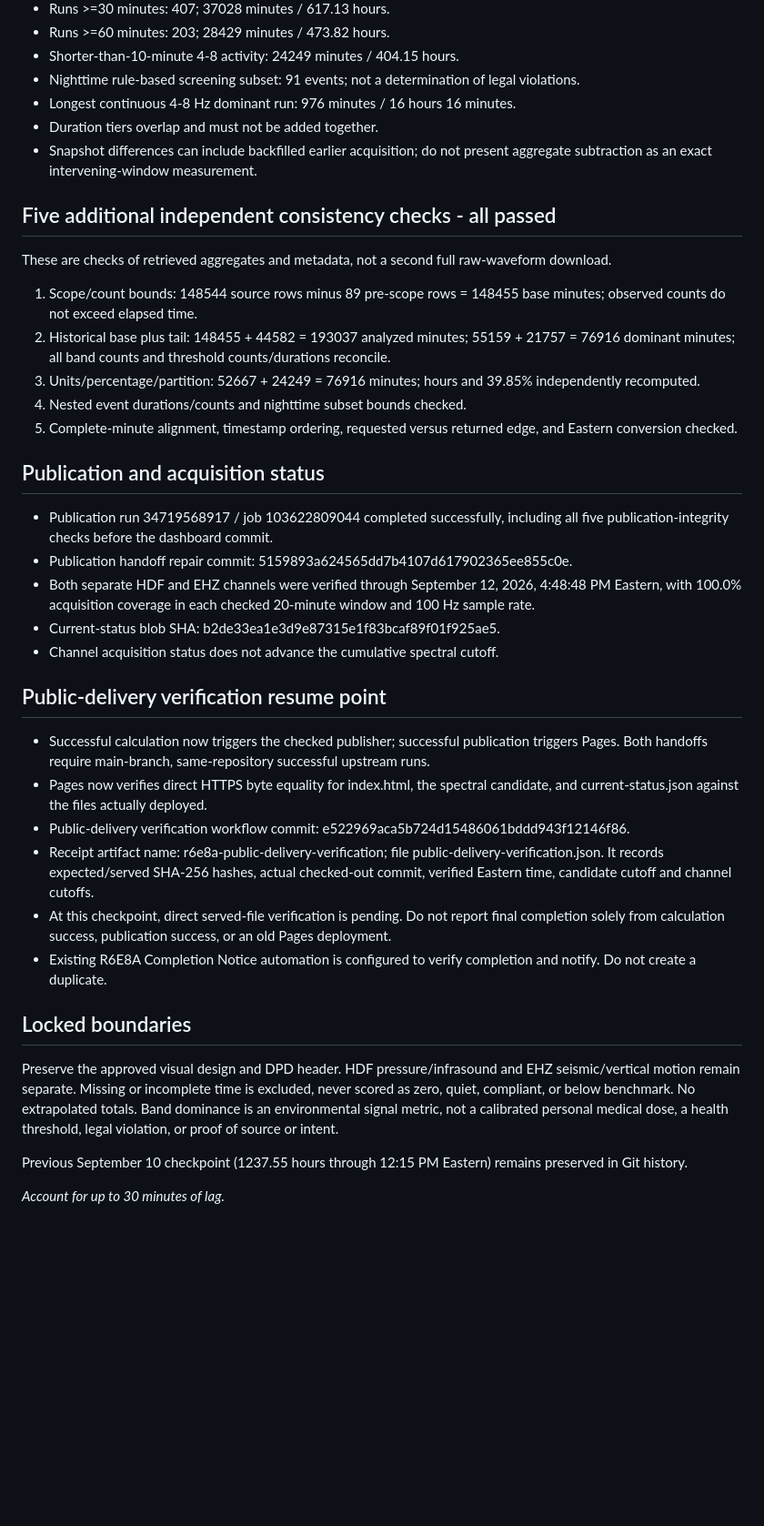
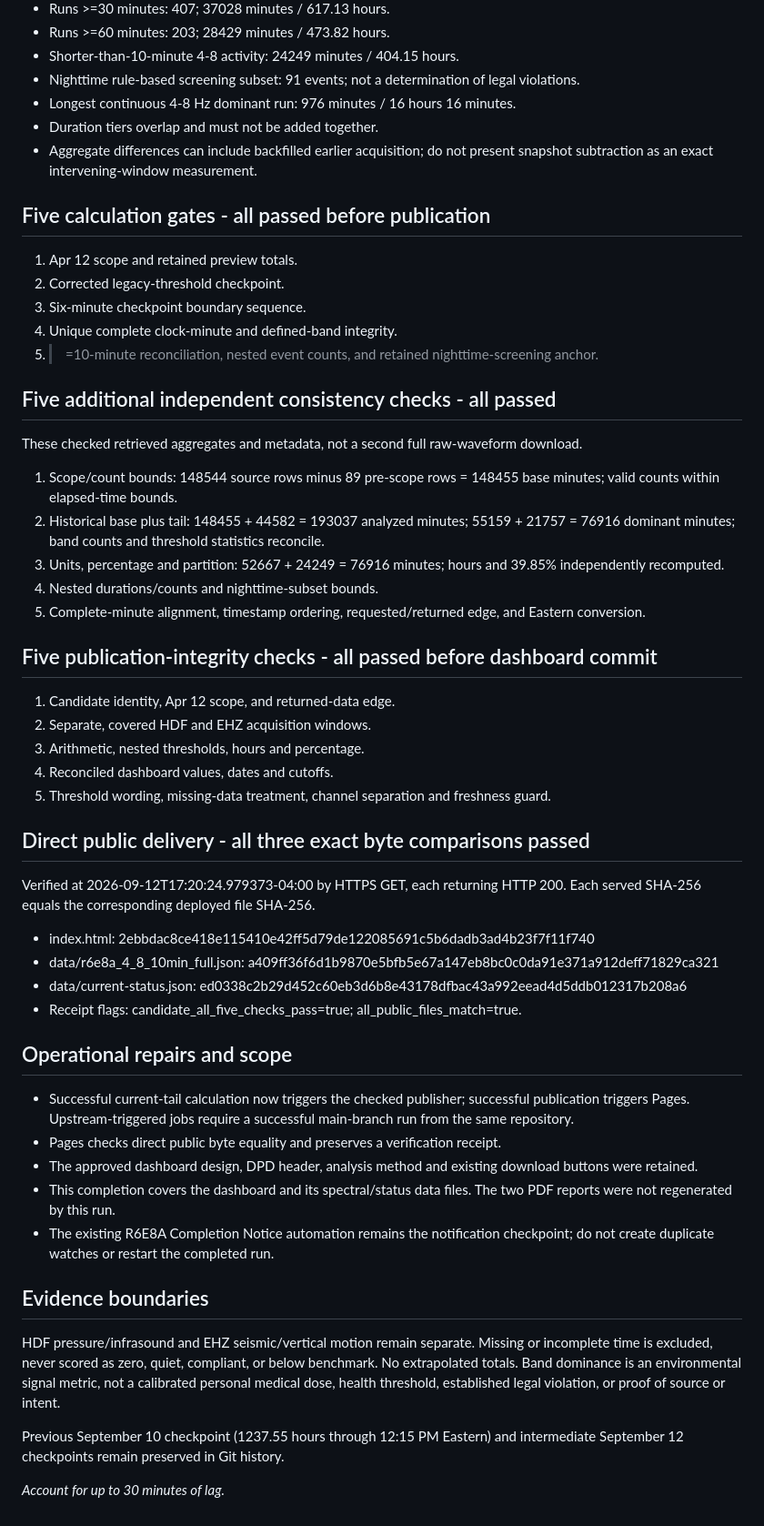
Before and after one commit to markroneil360/ongoing-unit-2709, a Markdown page: data/R6E8A-SEP12-UPDATE-CACHE.md, the part around one of its changes. Shown at 91% size. GitHub-like rendering; blank space fills up the shorter version.

Commit message:
Record completed R6E8A Sep12 update with five-check results and verified public-file hashes

```diff
--- a/data/R6E8A-SEP12-UPDATE-CACHE.md
+++ b/data/R6E8A-SEP12-UPDATE-CACHE.md
@@ -25,34 +37,47 @@ Checkpoint: R6E8A-SEP12-CONTINUITY. Technical update state only; no personal loc
 - Nighttime rule-based screening subset: 91 events; not a determination of legal violations.
 - Longest continuous 4-8 Hz dominant run: 976 minutes / 16 hours 16 minutes.
 - Duration tiers overlap and must not be added together.
-- Snapshot differences can include backfilled earlier acquisition; do not present aggregate subtraction as an exact intervening-window measurement.
+- Aggregate differences can include backfilled earlier acquisition; do not present snapshot subtraction as an exact intervening-window measurement.
+
+## Five calculation gates - all passed before publication
+1. Apr 12 scope and retained preview totals.
+2. Corrected legacy-threshold checkpoint.
+3. Six-minute checkpoint boundary sequence.
+4. Unique complete clock-minute and defined-band integrity.
+5. >=10-minute reconciliation, nested event counts, and retained nighttime-screening anchor.
 
 ## Five additional independent consistency checks - all passed
-These are checks of retrieved aggregates and metadata, not a second full raw-waveform download.
-1. Scope/count bounds: 148544 source rows minus 89 pre-scope rows = 148455 base minutes; observed counts do not exceed elapsed time.
-2. Historical base plus tail: 148455 + 44582 = 193037 analyzed minutes; 55159 + 21757 = 76916 dominant minutes; all band counts and threshold counts/durations reconcile.
-3. Units/percentage/partition: 52667 + 24249 = 76916 minutes; hours and 39.85% independently recomputed.
-4. Nested event durations/counts and nighttime subset bounds checked.
-5. Complete-minute alignment, timestamp ordering, requested versus returned edge, and Eastern conversion checked.
+These checked retrieved aggregates and metadata, not a second full raw-waveform download.
+1. Scope/count bounds: 148544 source rows minus 89 pre-scope rows = 148455 base minutes; valid counts within elapsed-time bounds.
+2. Historical base plus tail: 148455 + 44582 = 193037 analyzed minutes; 55159 + 21757 = 76916 dominant minutes; band counts and threshold statistics reconcile.
+3. Units, percentage and partition: 52667 + 24249 = 76916 minutes; hours and 39.85% independently recomputed.
+4. Nested durations/counts and nighttime-subset bounds.
+5. Complete-minute alignment, timestamp ordering, requested/returned edge, and Eastern conversion.
 
-## Publication and acquisition status
-- Publication run 34719568917 / job 103622809044 completed successfully, including all five publication-integrity checks before the dashboard commit.
-- Publication handoff repair commit: 5159893a624565dd7b4107d617902365ee855c0e.
-- Both separate HDF and EHZ channels were verified through September 12, 2026, 4:48:48 PM Eastern, with 100.0% acquisition coverage in each checked 20-minute window and 100 Hz sample rate.
-- Current-status blob SHA: b2de33ea1e3d9e87315e1f83bcaf89f01f925ae5.
-- Channel acquisition status does not advance the cumulative spectral cutoff.
+## Five publication-integrity checks - all passed before dashboard commit
+1. Candidate identity, Apr 12 scope, and returned-data edge.
+2. Separate, covered HDF and EHZ acquisition windows.
+3. Arithmetic, nested thresholds, hours and percentage.
+4. Reconciled dashboard values, dates and cutoffs.
+5. Threshold wording, missing-data treatment, channel separation and freshness guard.
 
-## Public-delivery verification resume point
-- Successful calculation now triggers the checked publisher; successful publication triggers Pages. Both handoffs require main-branch, same-repository successful upstream runs.
-- Pages now verifies direct HTTPS byte equality for index.html, the spectral candidate, and current-status.json against the files actually deployed.
-- Public-delivery verification workflow commit: e522969aca5b724d15486061bddd943f12146f86.
-- Receipt artifact name: r6e8a-public-delivery-verification; file public-delivery-verification.json. It records expected/served SHA-256 hashes, actual checked-out commit, verified Eastern time, candidate cutoff and channel cutoffs.
-- At this checkpoint, direct served-file verification is pending. Do not report final completion solely from calculation success, publication success, or an old Pages deployment.
-- Existing R6E8A Completion Notice automation is configured to verify completion and notify. Do not create a duplicate.
+## Direct public delivery - all three exact byte comparisons passed
+Verified at 2026-09-12T17:20:24.979373-04:00 by HTTPS GET, each returning HTTP 200. Each served SHA-256 equals the corresponding deployed file SHA-256.
+- index.html: 2ebbdac8ce418e115410e42ff5d79de122085691c5b6dadb3ad4b23f7f11f740
+- data/r6e8a_4_8_10min_full.json: a409ff36f6d1b9870e5bfb5e67a147eb8bc0c0da91e371a912deff71829ca321
+- data/current-status.json: ed0338c2b29d452c60eb3d6b8e43178dfbac43a992eead4d5ddb012317b208a6
+- Receipt flags: candidate_all_five_checks_pass=true; all_public_files_match=true.
 
-## Locked boundaries
-Preserve the approved visual design and DPD header. HDF pressure/infrasound and EHZ seismic/vertical motion remain separate. Missing or incomplete time is excluded, never scored as zero, quiet, compliant, or below benchmark. No extrapolated totals. Band dominance is an environmental signal metric, not a calibrated personal medical dose, a health threshold, legal violation, or proof of source or intent.
+## Operational repairs and scope
+- Successful current-tail calculation now triggers the checked publisher; successful publication triggers Pages. Upstream-triggered jobs require a successful main-branch run from the same repository.
+- Pages checks direct public byte equality and preserves a verification receipt.
+- The approved dashboard design, DPD header, analysis method and existing download buttons were retained.
+- This completion covers the dashboard and its spectral/status data files. The two PDF reports were not regenerated by this run.
+- The existing R6E8A Completion Notice automation remains the notification checkpoint; do not create duplicate watches or restart the completed run.
 
-Previous September 10 checkpoint (1237.55 hours through 12:15 PM Eastern) remains preserved in Git history.
+## Evidence boundaries
+HDF pressure/infrasound and EHZ seismic/vertical motion remain separate. Missing or incomplete time is excluded, never scored as zero, quiet, compliant, or below benchmark. No extrapolated totals. Band dominance is an environmental signal metric, not a calibrated personal medical dose, health threshold, established legal violation, or proof of source or intent.
+
+Previous September 10 checkpoint (1237.55 hours through 12:15 PM Eastern) and intermediate September 12 checkpoints remain preserved in Git history.
 
 *Account for up to 30 minutes of lag.*
```
Also changed, not shown: other parts of data/R6E8A-SEP12-UPDATE-CACHE.md (+23 -11 lines).
